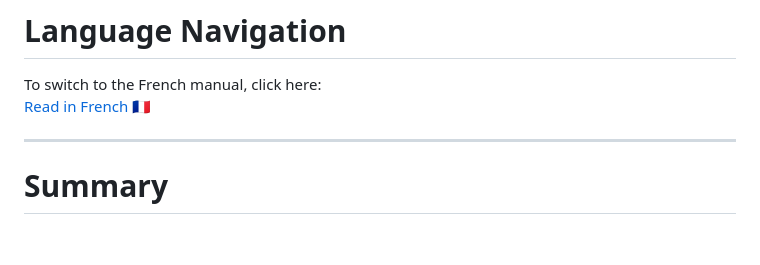
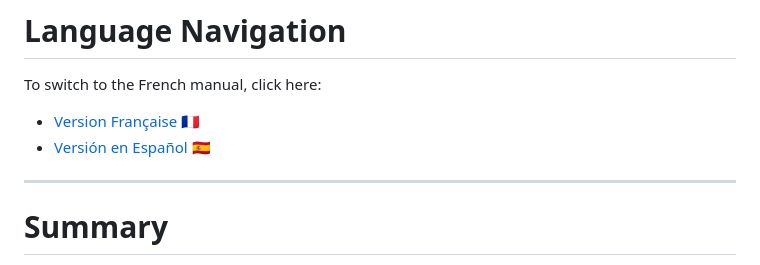
Before and after one commit to shan-aya/DMD_GIF_converter, a Markdown page: NOTICE_EN.md, the part around the change. GitHub-like rendering; blank space fills up the shorter version.

```diff
--- a/NOTICE_EN.md
+++ b/NOTICE_EN.md
@@ -132,7 +132,9 @@ Create and animate scrolling text optimized for DMD 128x32.
 # Language Navigation
 
 To switch to the French manual, click here:
-[Read in French 🇫🇷](./NOTICE_FR.md)
+- [Version Française 🇫🇷](./NOTICE_FR.md)
+- [Versión en Español 🇪🇸](./NOTICE_ES.md)
+
 
 ---
 
```
